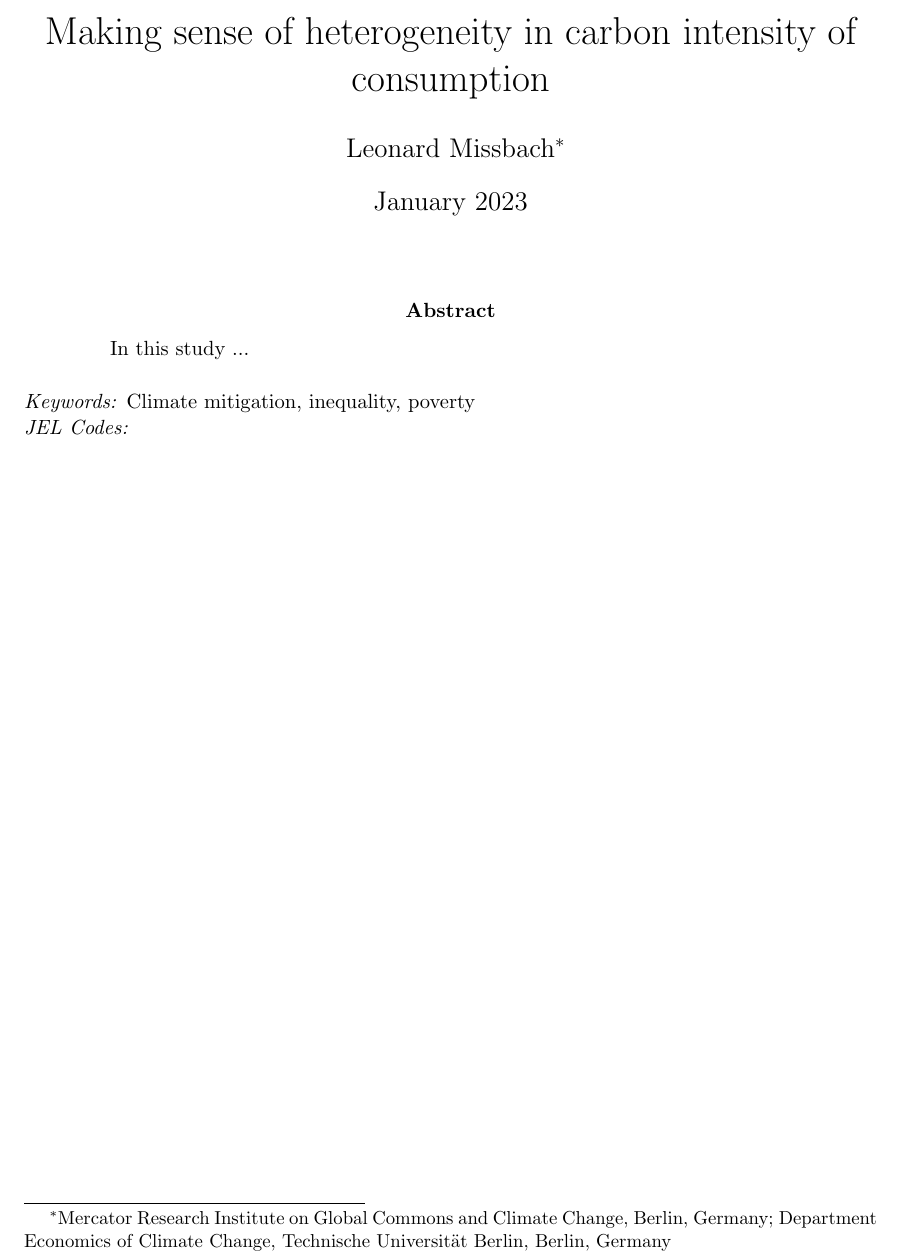
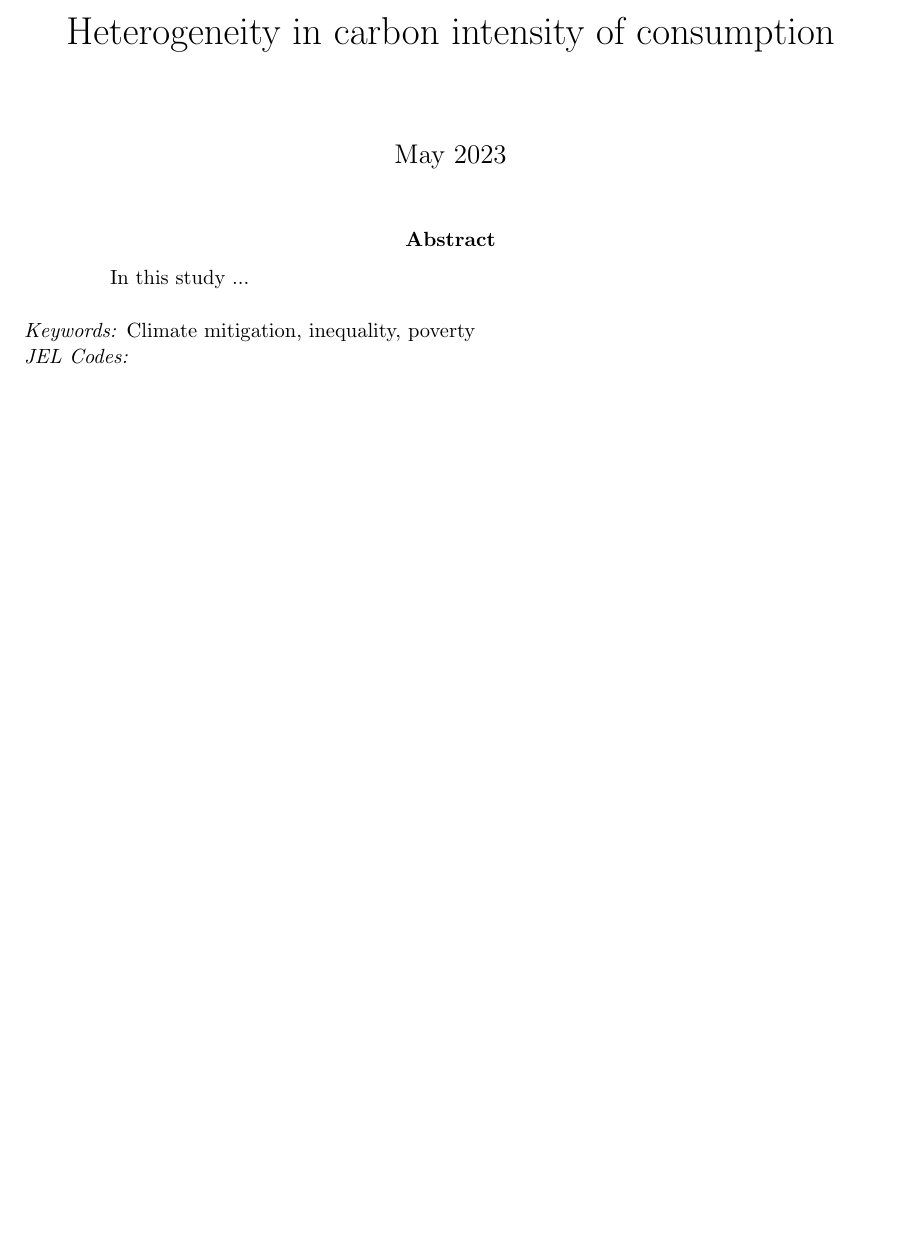
Before and after one commit to lmissbach/Carbon-Intensity-2023, a LaTeX paper (3_Manuscript/main.tex): part of page 1 of 133, cut so that both start at the same text, the shorter picture padded with empty space. Compiled offline with pdfLaTeX.

Commit message:
Updates (tiny)

```diff
--- a/3_Manuscript/main.tex
+++ b/3_Manuscript/main.tex
@@ -55,9 +55,9 @@
 
  % Title
 
-\title{Making sense of heterogeneity in carbon intensity of consumption}
-\author{Leonard Missbach\thanks{Mercator Research Institute on Global Commons and Climate Change, Berlin, Germany; Department Economics of Climate Change, Technische Universität Berlin, Berlin, Germany}}
-\date{January 2023}
+\title{Heterogeneity in carbon intensity of consumption}
+%\author{Leonard Missbach\thanks{Mercator Research Institute on Global Commons and Climate Change, Berlin, Germany; Department Economics of Climate Change, Technische Universität Berlin, Berlin, Germany}}
+\date{May 2023}
 
 \begin{document}
 
```
Also changed, not shown: 3 other files.
